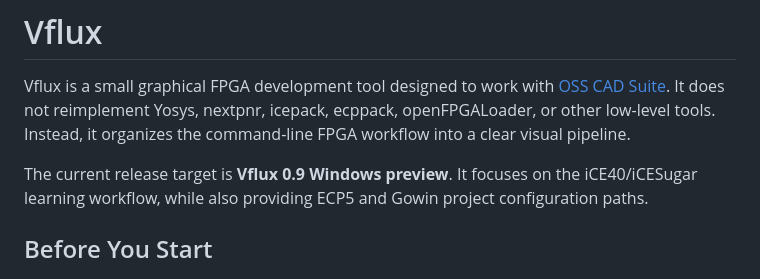
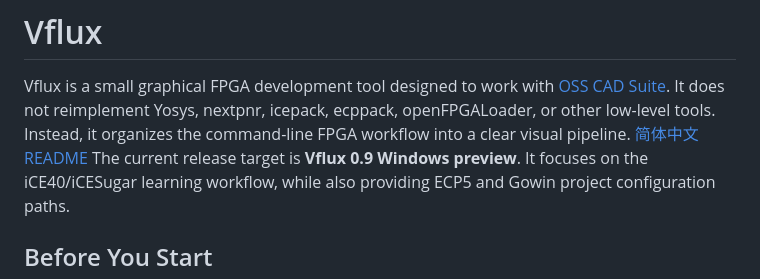
Before and after one commit to winfieldmassspectroscopic818/Vflux, a Markdown page: README.md, the part around the change. GitHub-like rendering.

Commit message:
Update README to include Chinese version link
Add link to Chinese README translation

```diff
--- a/README.md
+++ b/README.md
@@ -1,7 +1,7 @@
 # Vflux
 
 Vflux is a small graphical FPGA development tool designed to work with [OSS CAD Suite](https://github.com/YosysHQ/oss-cad-suite-build). It does not reimplement Yosys, nextpnr, icepack, ecppack, openFPGALoader, or other low-level tools. Instead, it organizes the command-line FPGA workflow into a clear visual pipeline.
-
+[简体中文README](README.cn.md)
 The current release target is **Vflux 0.9 Windows preview**. It focuses on the iCE40/iCESugar learning workflow, while also providing ECP5 and Gowin project configuration paths.
 
 ## Before You Start
```
